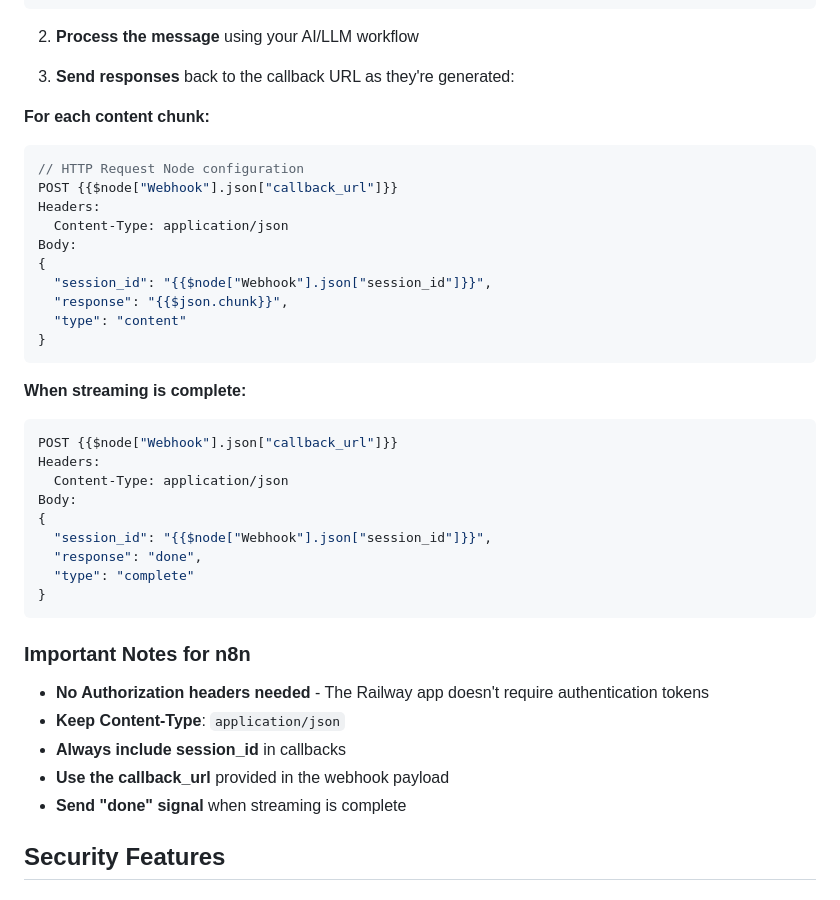
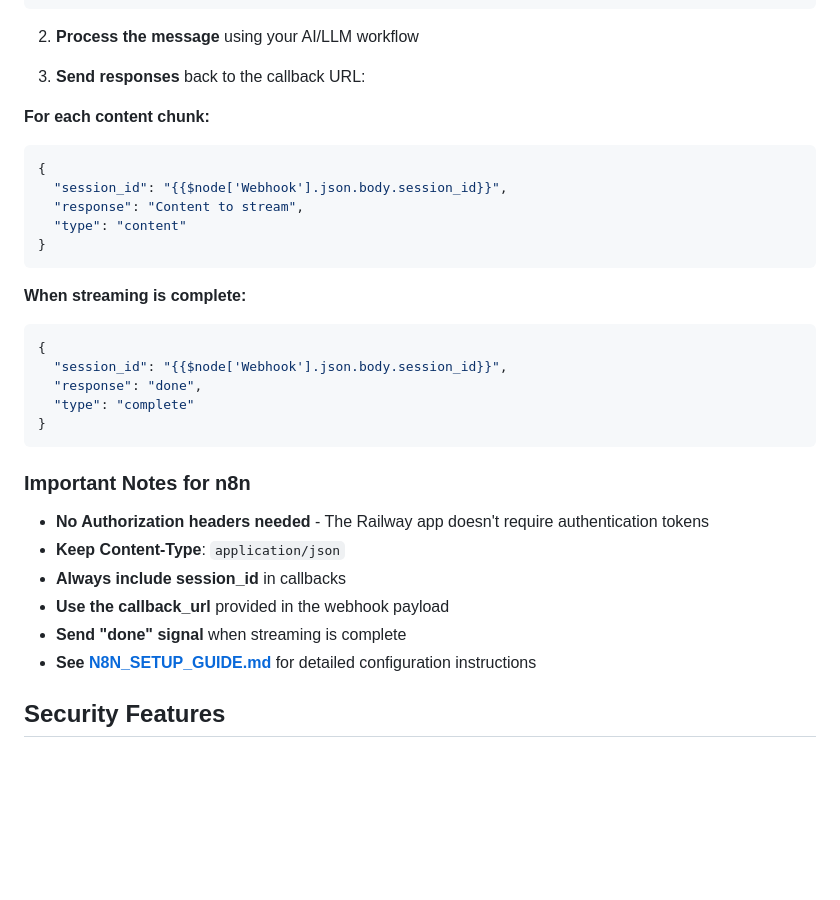
Before and after one commit to danielanderledan-stack/ai, a Markdown page: README.md, the part around one of its changes. Drawn GitHub-style; blank space fills up the shorter version.

````diff
--- a/README.md
+++ b/README.md
@@ -476,30 +504,21 @@ Your n8n workflow should:
 
 2. **Process the message** using your AI/LLM workflow
 
-3. **Send responses** back to the callback URL as they're generated:
+3. **Send responses** back to the callback URL:
 
 **For each content chunk:**
-```javascript
-// HTTP Request Node configuration
-POST {{$node["Webhook"].json["callback_url"]}}
-Headers:
-  Content-Type: application/json
-Body:
+```json
 {
-  "session_id": "{{$node["Webhook"].json["session_id"]}}",
-  "response": "{{$json.chunk}}",
+  "session_id": "{{$node['Webhook'].json.body.session_id}}",
+  "response": "Content to stream",
   "type": "content"
 }
 ```
 
 **When streaming is complete:**
-```javascript
-POST {{$node["Webhook"].json["callback_url"]}}
-Headers:
-  Content-Type: application/json
-Body:
+```json
 {
-  "session_id": "{{$node["Webhook"].json["session_id"]}}",
+  "session_id": "{{$node['Webhook'].json.body.session_id}}",
   "response": "done",
   "type": "complete"
 }
@@ -512,6 +531,7 @@ Body:
 - **Always include session_id** in callbacks
 - **Use the callback_url** provided in the webhook payload
 - **Send "done" signal** when streaming is complete
+- **See [N8N_SETUP_GUIDE.md](./N8N_SETUP_GUIDE.md)** for detailed configuration instructions
 
 ## Security Features
 
````
Also changed, not shown: other parts of README.md (+28 -0 lines), N8N_SETUP_GUIDE.md (added, +390 -0 lines).
